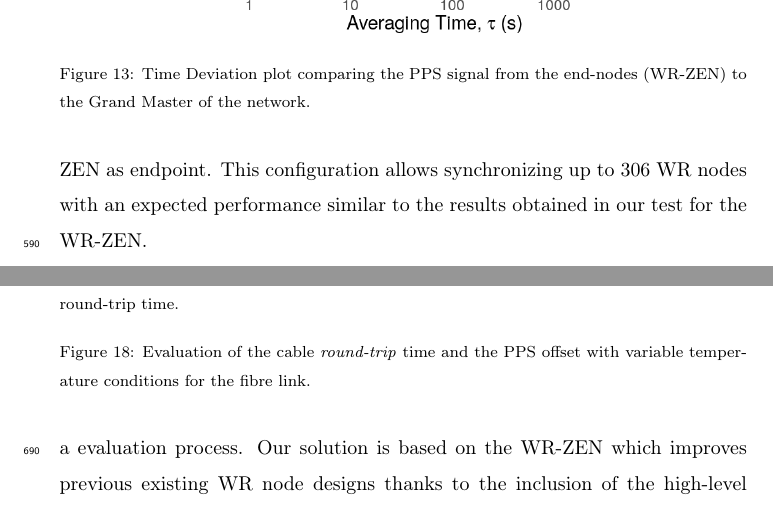
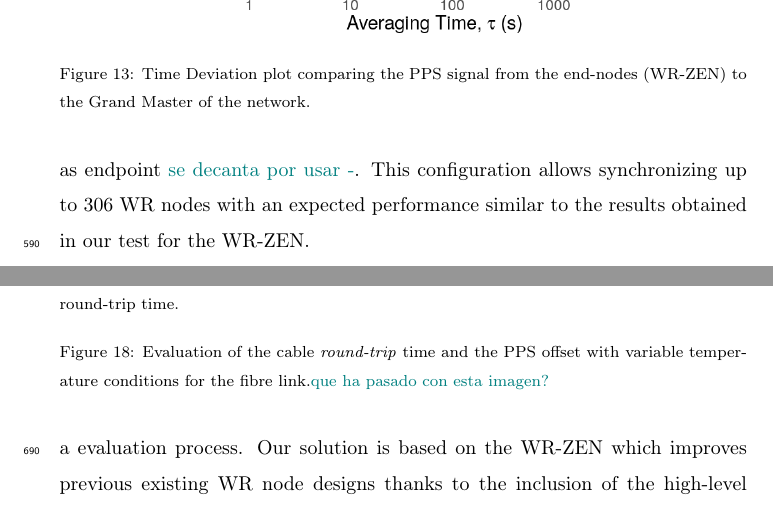
Before and after one commit to felipet/ska_paper, a LaTeX paper (paper_src/elsarticle-template.tex, which reads paper_src/sec/experiments.tex): two parts of pages 29 and 35 of 41, joined at a grey line, cut so that both start at the same text. Compiled offline with pdfLaTeX.

Commit message:
2ndreview: Comentarios sobre sección de experimientos

```diff
--- a/paper_src/sec/experiments.tex
+++ b/paper_src/sec/experiments.tex
@@ -155,7 +158,8 @@ Boundary Clocks.
 
 We set up a test network composed by a WRS at the top, which is locked to an
 external time reference, another WRS as intermediate BC and a WR-ZEN as
-endpoint. This configuration allows synchronizing up to 306 WR nodes with an
+endpoint \textcolor{teal}{se decanta por usar -}. This configuration allows
+synchronizing up to 306 WR nodes with an
 expected performance similar to the results obtained in our test for the WR-ZEN.
 
 \begin{figure}
@@ -377,7 +381,8 @@ divide by the total link length: $0.14 ps/ºC \cdot km$.
 	sightly influenced by changes in the cable round-trip time.}
 	\label{fig:ppsvscrtt}
 	\caption{Evaluation of the cable \textit{round-trip} time and the PPS
-	offset with variable temperature conditions for the fibre link.}
+	offset with variable temperature conditions for the fibre
+	link.\textcolor{teal}{que ha pasado con esta imagen?}}
 \end{figure}
 
 Figure \ref{fig:crttvstemp} shows a clear linear dependency between the
```
Also changed, not shown: paper_src/sec/experiments.tex (11 more changed lines).
